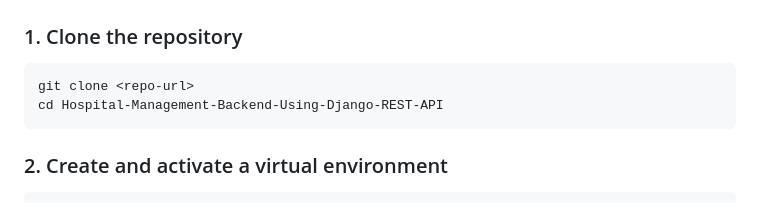
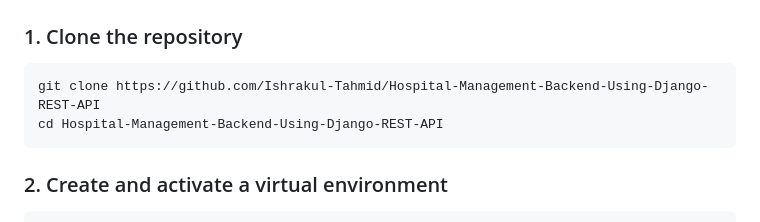
Before and after one commit to Ishrakul-Tahmid/Hospital-Management-Backend-Using-Django-REST-API, a Markdown page: README.md, the part around the change. Drawn GitHub-style.

````diff
--- a/README.md
+++ b/README.md
@@ -81,7 +81,7 @@ service/                  # App for listing hospital services
 ### 1. Clone the repository
 
 ```bash
-git clone <repo-url>
+git clone https://github.com/Ishrakul-Tahmid/Hospital-Management-Backend-Using-Django-REST-API
 cd Hospital-Management-Backend-Using-Django-REST-API
 ```
 
````
